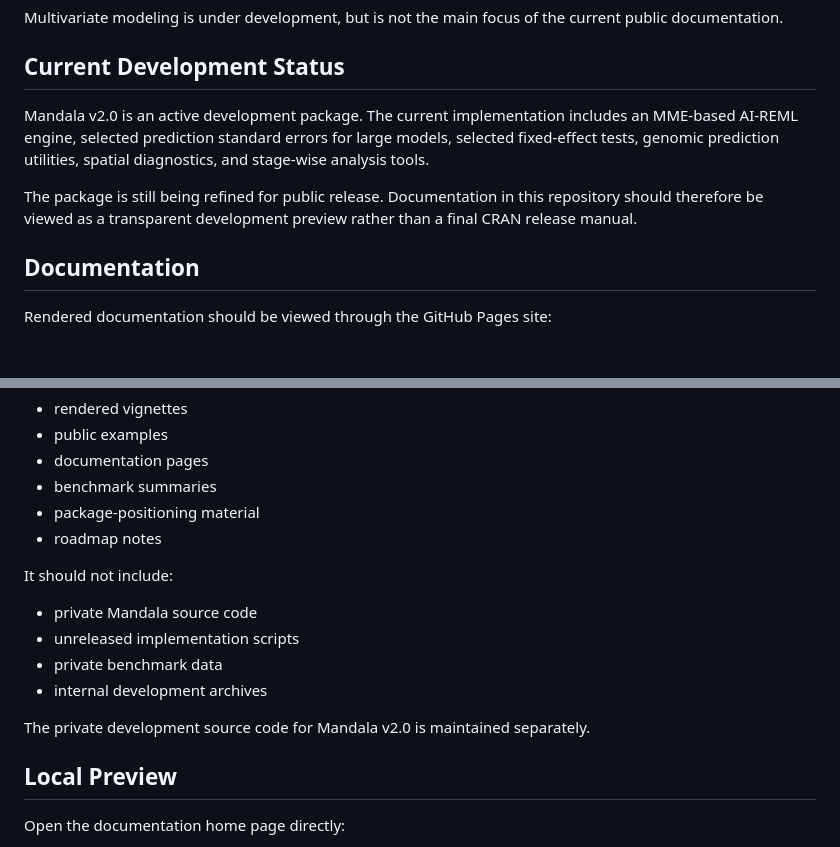
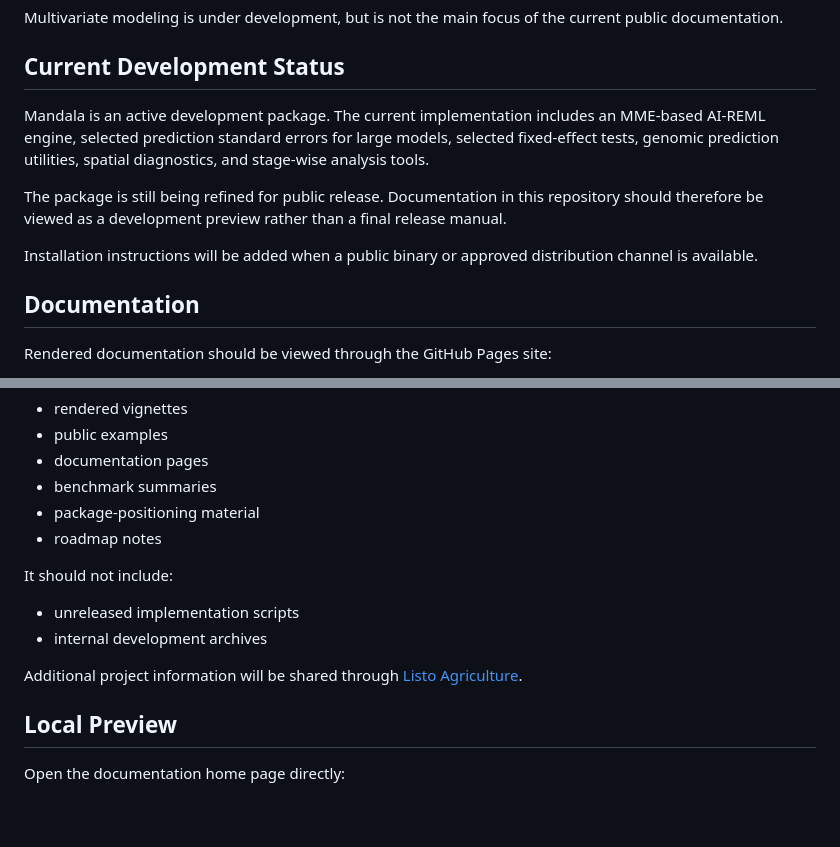
Before and after one commit to brbasnet/mandalaR, a Markdown page: README.md, 2 parts joined by grey strips. Drawn GitHub-style; blank space fills up the shorter version.

```diff
--- a/README.md
+++ b/README.md
@@ -37,14 +37,17 @@ current public documentation.
 
 ## Current Development Status
 
-Mandala v2.0 is an active development package. The current implementation
-includes an MME-based AI-REML engine, selected prediction standard errors for
-large models, selected fixed-effect tests, genomic prediction utilities, spatial
+Mandala is an active development package. The current implementation includes
+an MME-based AI-REML engine, selected prediction standard errors for large
+models, selected fixed-effect tests, genomic prediction utilities, spatial
 diagnostics, and stage-wise analysis tools.
 
 The package is still being refined for public release. Documentation in this
-repository should therefore be viewed as a transparent development preview
-rather than a final CRAN release manual.
+repository should therefore be viewed as a development preview rather than a
+final release manual.
+
+Installation instructions will be added when a public binary or approved
+distribution channel is available.
 
 ## Documentation
 
@@ -90,12 +93,11 @@ include:
 
 It should not include:
 
-- private Mandala source code
 - unreleased implementation scripts
-- private benchmark data
 - internal development archives
 
-The private development source code for Mandala v2.0 is maintained separately.
+Additional project information will be shared through
+[Listo Agriculture](https://listoagriculture.com/).
 
 ## Local Preview
 
```
